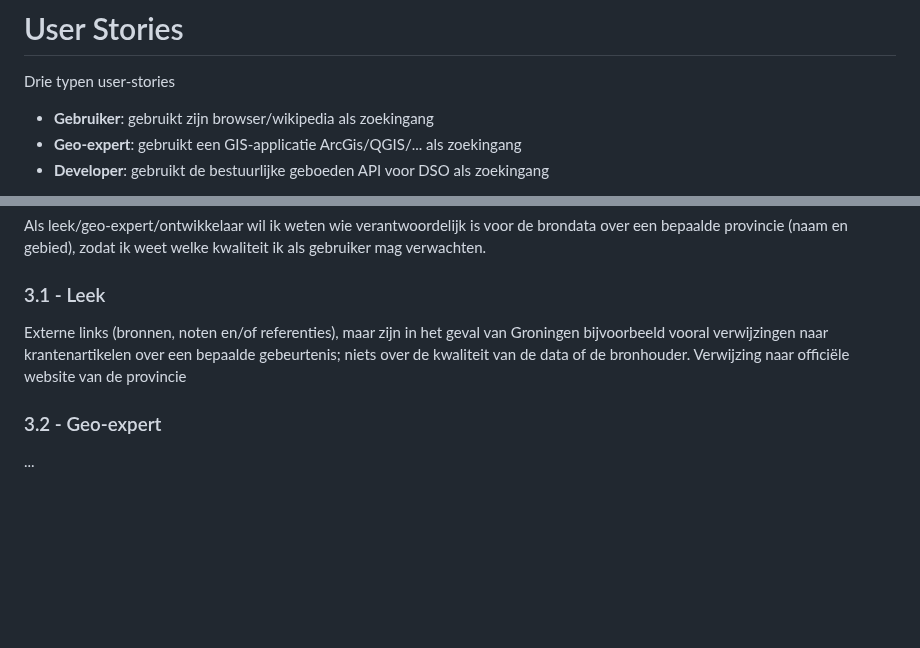
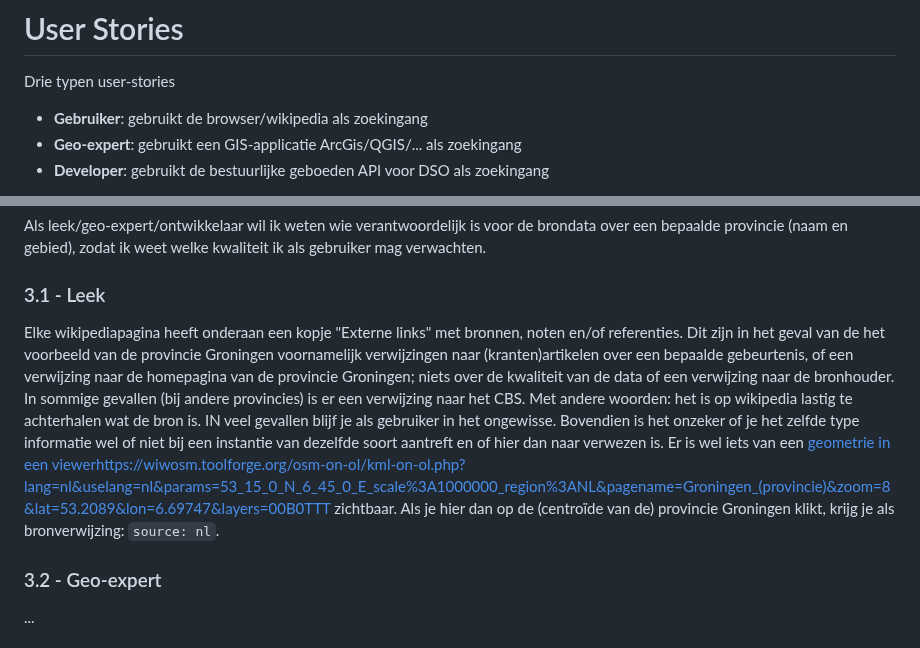
Before and after one commit to Geonovum/disgeo-im, a Markdown page: docs/algemeen/demo-user-stories.md, 2 parts joined by grey strips. GitHub-like rendering; blank space fills up the shorter version.

Commit message:
add & edit txt

```diff
--- a/docs/algemeen/demo-user-stories.md
+++ b/docs/algemeen/demo-user-stories.md
@@ -26,7 +26,7 @@ https://nl.wikipedia.org/wiki/Lijst_van_voormalige_gemeenten_in_Utrecht)
 # User Stories
 
 Drie typen user-stories
- - **Gebruiker**: gebruikt zijn browser/wikipedia als zoekingang
+ - **Gebruiker**: gebruikt de browser/wikipedia als zoekingang
  - **Geo-expert**: gebruikt een GIS-applicatie ArcGis/QGIS/... als zoekingang
  - **Developer**: gebruikt de bestuurlijke geboeden API voor DSO als zoekingang
 
@@ -69,9 +69,8 @@ Het informatiemodel DiSGeo baseert zich op het Basismodel Geo-informatie (NEN361
 Als leek/geo-expert/ontwikkelaar wil ik weten wie verantwoordelijk is voor de brondata over een bepaalde provincie (naam en gebied),  zodat ik weet welke kwaliteit ik als gebruiker mag verwachten.
 
 ### 3.1 - Leek
-Externe links (bronnen, noten en/of referenties), maar zijn in het geval van Groningen bijvoorbeeld vooral verwijzingen naar krantenartikelen over een bepaalde gebeurtenis; niets over de kwaliteit van de data of de bronhouder.
-Verwijzing naar officiële website van de provincie
-
+Elke wikipediapagina heeft onderaan een kopje "Externe links" met bronnen, noten en/of referenties. Dit zijn in het geval van de het voorbeeld van de provincie Groningen voornamelijk verwijzingen naar (kranten)artikelen over een bepaalde gebeurtenis, of een verwijzing naar de homepagina van de provincie Groningen; niets over de kwaliteit van de data of een verwijzing naar de bronhouder. In sommige gevallen (bij andere provincies) is er een verwijzing naar het CBS. Met andere woorden: het is op wikipedia lastig te achterhalen wat de bron is. IN veel gevallen blijf je als gebruiker in het ongewisse. Bovendien is het onzeker of je het zelfde type informatie wel of niet bij een instantie van dezelfde soort aantreft en of hier dan naar verwezen is.
+Er is wel iets van een [geometrie in een viewer]()https://wiwosm.toolforge.org/osm-on-ol/kml-on-ol.php?lang=nl&uselang=nl&params=53_15_0_N_6_45_0_E_scale%3A1000000_region%3ANL&pagename=Groningen_(provincie)&zoom=8&lat=53.2089&lon=6.69747&layers=00B0TTT zichtbaar. Als je hier dan op de (centroïde van de) provincie Groningen klikt, krijg je als bronverwijzing: `source: nl`.
 
 ### 3.2 - Geo-expert
 ...
```
Also changed, not shown: other parts of docs/algemeen/demo-user-stories.md (+0 -2 lines).
